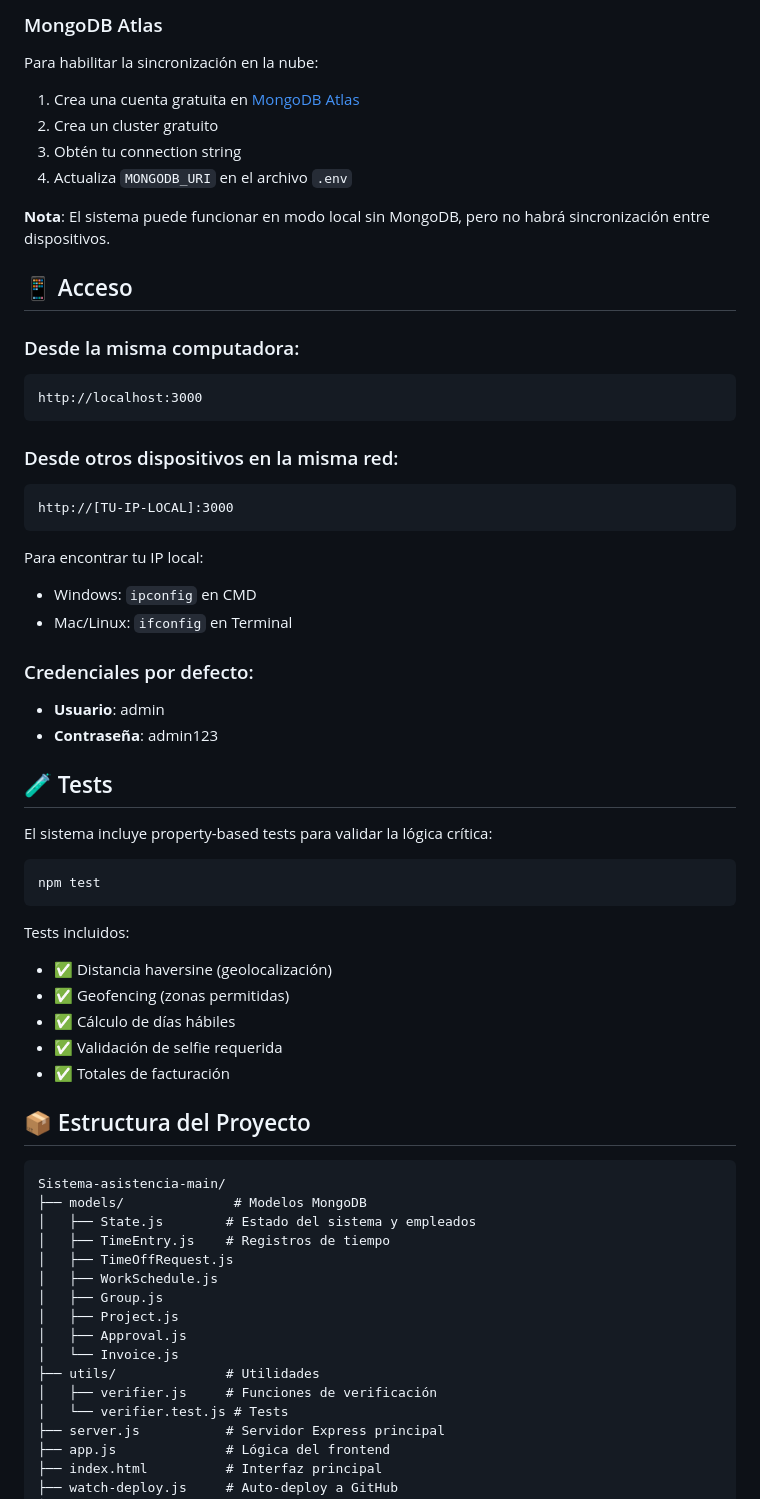
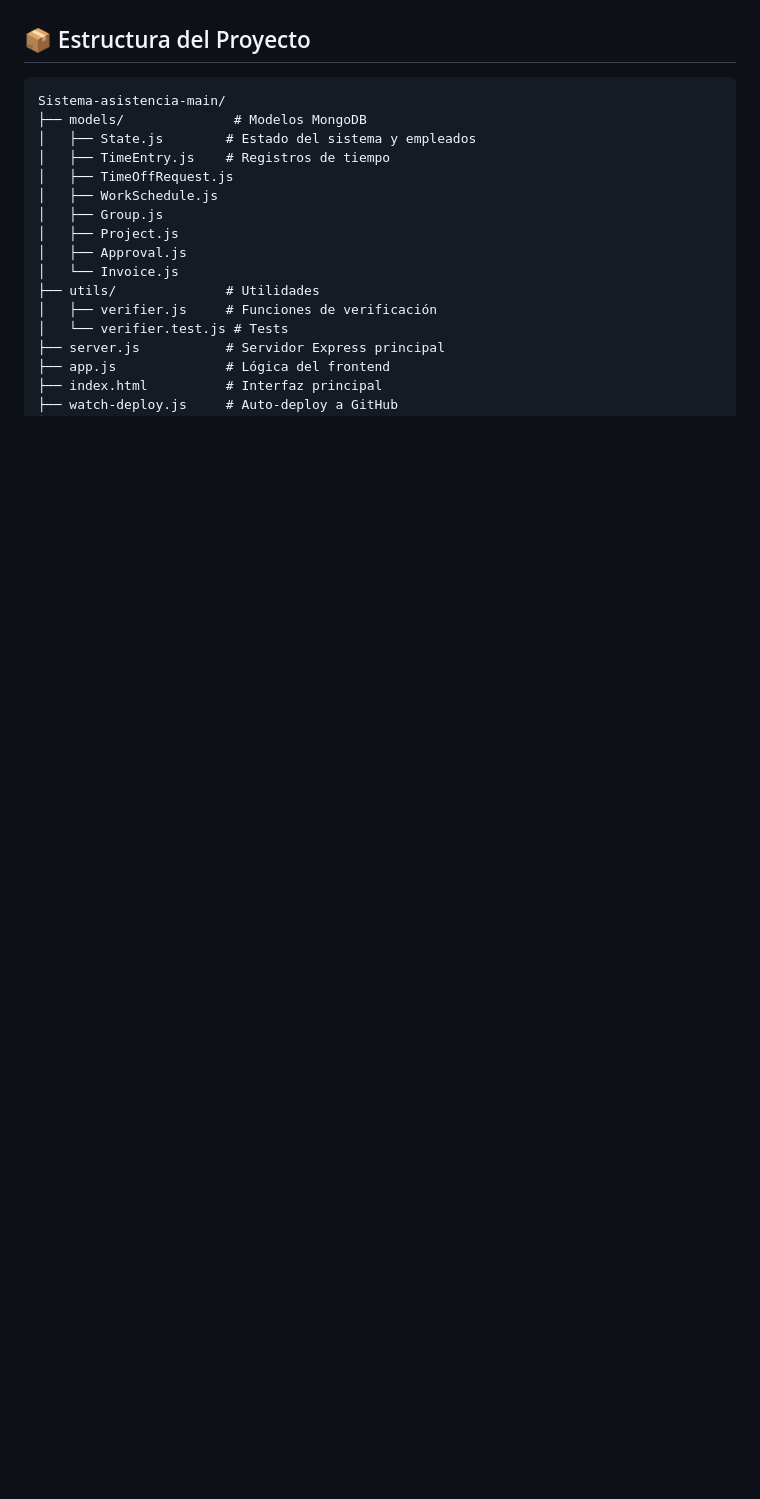
Before and after one commit to JairoNP300/Sistema-asistencia, a Markdown page: README.md, the part around one of its changes. Rendered like a GitHub page; blank space fills up the shorter version.

````diff
--- a/README.md
+++ b/README.md
@@ -79,48 +28,3 @@ NODE_ENV=production
-### MongoDB Atlas
-
-Para habilitar la sincronización en la nube:
-
-1. Crea una cuenta gratuita en [MongoDB Atlas](https://www.mongodb.com/cloud/atlas)
-2. Crea un cluster gratuito
-3. Obtén tu connection string
-4. Actualiza `MONGODB_URI` en el archivo `.env`
-
-**Nota**: El sistema puede funcionar en modo local sin MongoDB, pero no habrá sincronización entre dispositivos.
-
-## 📱 Acceso
-
-### Desde la misma computadora:
-```
-http://localhost:3000
-```
-
-### Desde otros dispositivos en la misma red:
-```
-http://[TU-IP-LOCAL]:3000
-```
-
-Para encontrar tu IP local:
-- Windows: `ipconfig` en CMD
-- Mac/Linux: `ifconfig` en Terminal
-
-### Credenciales por defecto:
-- **Usuario**: admin
-- **Contraseña**: admin123
-
-## 🧪 Tests
-
-El sistema incluye property-based tests para validar la lógica crítica:
-
-```bash
-npm test
-```
-
-Tests incluidos:
-- ✅ Distancia haversine (geolocalización)
-- ✅ Geofencing (zonas permitidas)
-- ✅ Cálculo de días hábiles
-- ✅ Validación de selfie requerida
-- ✅ Totales de facturación
 
 ## 📦 Estructura del Proyecto
 
````
Also changed, not shown: other parts of README.md (+13 -64 lines).
